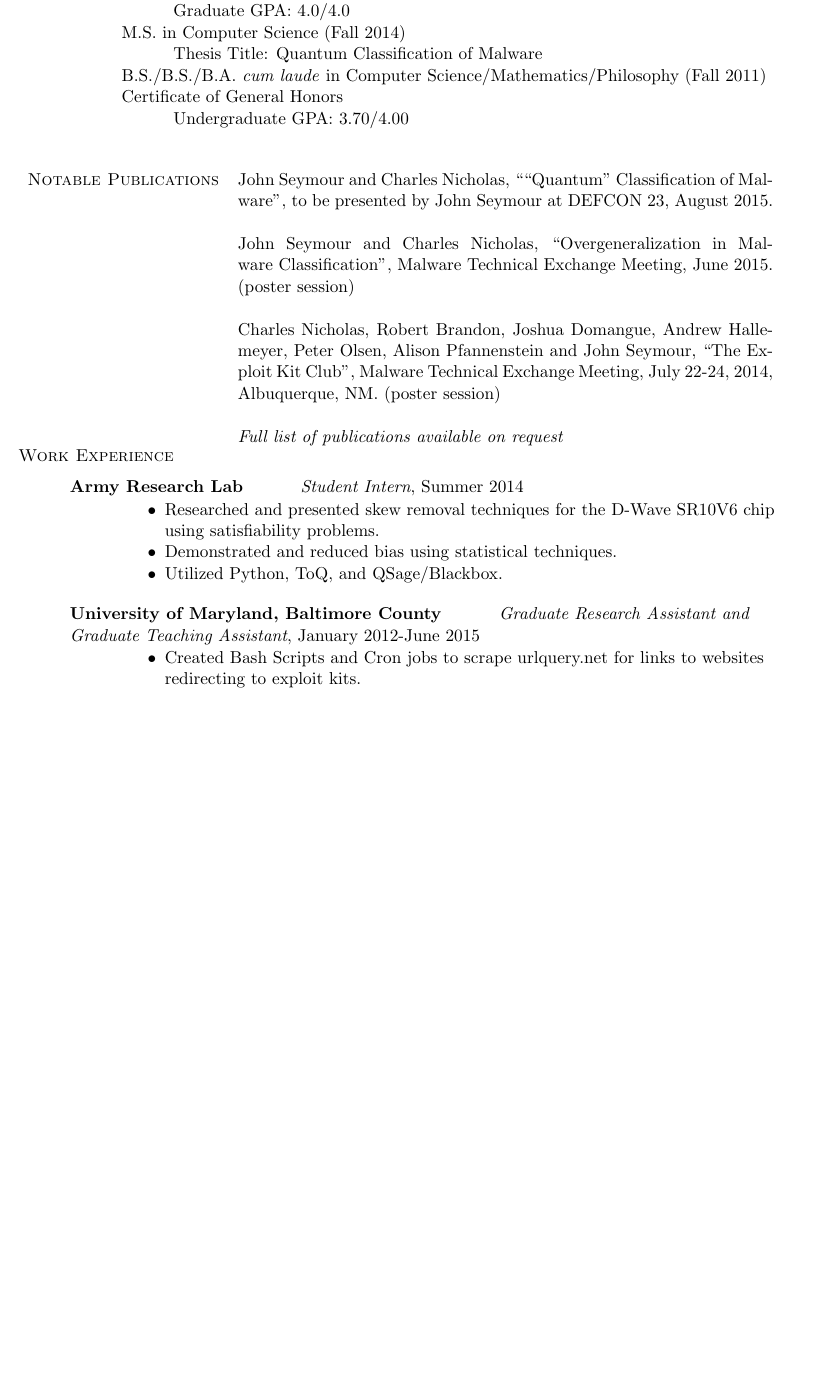
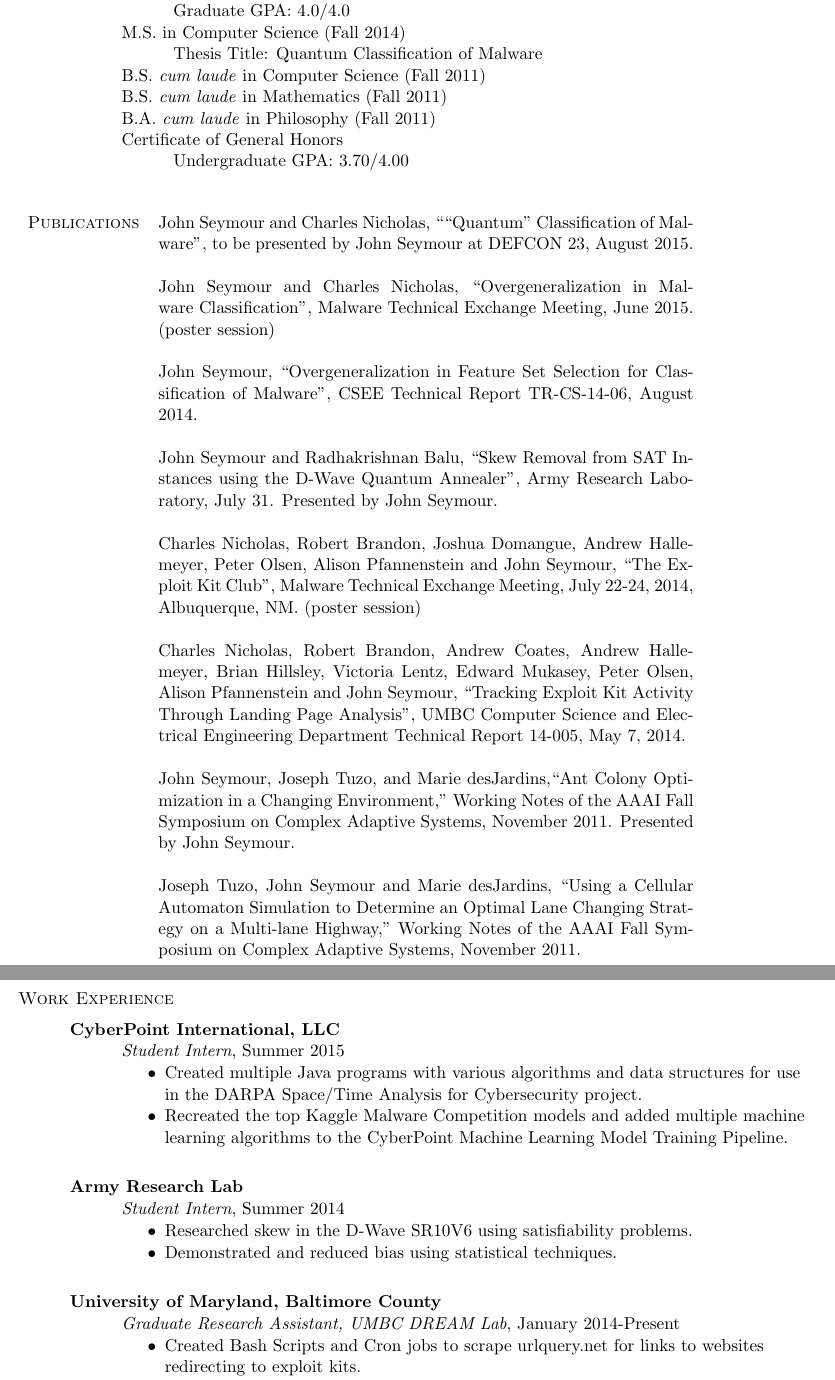
Before and after one commit to seymour1/CV, a LaTeX CV (CV.tex): part of page 1 of 2 before the commit and two parts of pages 1 and 2 of 2 after it, the two joined at a grey line, cut so that both start at the same text, the shorter picture padded with empty space. Compiled offline with pdfLaTeX.

Commit message:
Re-added removed information
Last commit was an attempt to get it down to a single page, but that
didn't work so well.

`````diff
--- a/CV.tex
+++ b/CV.tex
@@ -44,32 +44,72 @@
 \ctab Graduate GPA: 4.0/4.0\\
 \btab M.S. in Computer Science (Fall 2014)\\
 \ctab Thesis Title: Quantum Classification of Malware\\
-\btab B.S./B.S./B.A. \emph{cum laude} in Computer Science/Mathematics/Philosophy (Fall 2011)\\
+\btab B.S. \emph{cum laude} in Computer Science (Fall 2011)\\
+\btab B.S. \emph{cum laude} in Mathematics (Fall 2011) \\
+\btab B.A. \emph{cum laude} in Philosophy (Fall 2011)\\
 \btab Certificate of General Honors\\
 \ctab Undergraduate GPA: 3.70/4.00\\
 \bigskip
 
 \begin{tabular}{l p{340pt}}
+%%%%%
+%%Masters Thesis
+%%%%%
+
+%%%%%%%
+%%Research Projects
+%%%%%%%
+
+%\textsc{Current Projects}
+%& \textbf{Future Trends in Malware Toolkits}\\
+%& \hangindent=3em \hangafter=0 Modeling and characterizing current exploit kits for use in predicting future ones.  Advisor: Dr. Charles Nicholas\\
+
+%& \textbf{Analysis of Chaum's Man-in-the-Middle Detection Protocol}\\
+%& \hangindent=3em \hangafter=0  Evaluation of Chaum's protocol for detecting a man-in-the-middle attack.  Paper to be submitted to USENIX Security 2015.  %Advisor: Dr. Alan Sherman.\\
+
+%& \textbf{Quantum Computation Mathematica Package}\\
+%& \hangindent=3em \hangafter=0  Co-developed Mathematica package with multiple Quantum Computing functions, algorithms, examples, and %documentation to be used by students in future Quantum Computation courses. Advisor: Dr. Samuel Lomonaco.\\
 
 &\\
-\textsc{Notable Publications}
+
+%%%%%
+%%Conference Presentations
+%%%%%
+\textsc{Publications}
 & John Seymour and Charles Nicholas, ````Quantum" Classification of Malware'', to be presented by John Seymour at DEFCON 23, August 2015.\\ \\
 & John Seymour and Charles Nicholas, ``Overgeneralization in Malware Classification'', Malware Technical Exchange Meeting, June 2015. (poster session)\\ \\
+& John Seymour, ``Overgeneralization in Feature Set Selection for Classification of Malware'', CSEE Technical Report TR-CS-14-06, August 2014.\\ \\
+& John Seymour and Radhakrishnan Balu, ``Skew Removal from SAT Instances using the D-Wave Quantum Annealer'', Army Research Laboratory, July 31. Presented by John Seymour.\\ \\
 & Charles Nicholas, Robert Brandon, Joshua Domangue, Andrew Hallemeyer, Peter Olsen, Alison Pfannenstein and John Seymour, ``The Exploit Kit Club'', Malware Technical Exchange Meeting, July 22-24, 2014, Albuquerque, NM.  (poster session)\\ \\
-& \textit{Full list of publications available on request}
+& Charles Nicholas, Robert Brandon, Andrew Coates, Andrew Hallemeyer, Brian Hillsley, Victoria Lentz, Edward Mukasey, Peter Olsen, Alison Pfannenstein and John Seymour, ``Tracking Exploit Kit Activity Through Landing Page Analysis'', UMBC Computer Science and Electrical Engineering Department Technical Report 14-005, May 7, 2014.\\ \\
+& John Seymour, Joseph Tuzo, and Marie desJardins,``Ant Colony Optimization in a Changing Environment,'' Working Notes of the AAAI Fall Symposium on Complex Adaptive Systems, November 2011.  Presented by John Seymour.\\ \\
+& Joseph Tuzo, John Seymour and Marie desJardins,  ``Using a Cellular Automaton Simulation to Determine an Optimal Lane Changing Strategy on a Multi-lane Highway,'' Working Notes of the AAAI Fall Symposium on Complex Adaptive Systems, November 2011.\\ \\
+
 \end{tabular}
+
 %%%%%%%%%%%%%%%%%%%%%%%%%%%%%%%Page Two%%%%%%%%%%%%%%%%%%%%%%%%%%%%%%%%%%%%
+\pagebreak
 \textsc{Work Experience}
 
 \medskip
-\atab \textbf{Army Research Lab} \tab \textit{Student Intern}, Summer 2014\\
+\atab \textbf{CyberPoint International, LLC}\\
+\btab \textit{Student Intern}, Summer 2015\\
 \begin{my_list}
-\item Researched and presented skew removal techniques for the D-Wave SR10V6 chip\\ \tab \tab using satisfiability problems.
-\item Demonstrated and reduced bias using statistical techniques.
-\item Utilized Python, ToQ, and QSage/Blackbox.
+\item Created multiple Java programs with various algorithms and data structures for use\\ \tab \tab in the DARPA Space/Time Analysis for Cybersecurity project.
+\item Recreated the top Kaggle Malware Competition models and added multiple machine\\ \tab \tab learning algorithms to the CyberPoint Machine Learning Model Training Pipeline.
 \end{my_list}
 
-\atab \textbf{University of Maryland, Baltimore County} \tab \textit{Graduate Research Assistant and Graduate Teaching Assistant}, January 2012-June 2015\\
+\medskip
+\atab \textbf{Army Research Lab}\\
+\btab \textit{Student Intern}, Summer 2014\\
+\begin{my_list}
+\item Researched skew in the D-Wave SR10V6 using satisfiability problems.
+\item Demonstrated and reduced bias using statistical techniques.
+\end{my_list}
+
+\medskip
+\atab \textbf{University of Maryland, Baltimore County}\\
+\btab \textit{Graduate Research Assistant, UMBC DREAM Lab}, January 2014-Present\\
 \begin{my_list}
 \item Created Bash Scripts and Cron jobs to scrape urlquery.net for links to websites\\ \tab \tab redirecting to exploit kits.
 \item Integrated VirtualBox, Wireshark, Bash and Python scripts, and Suricata to intercept\\ \tab \tab and record all traffic to exploit kit landing pages.
`````
Also changed, not shown: CV.pdf, CV.tex (36 more changed lines).
